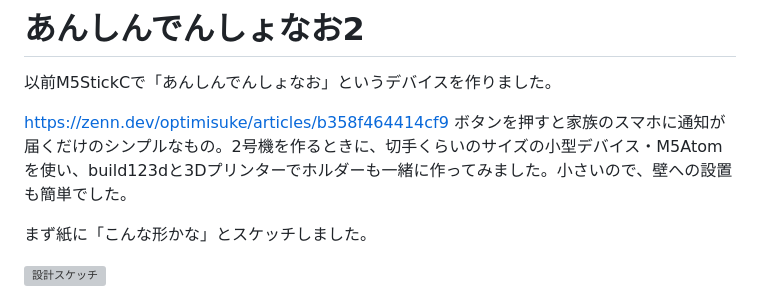
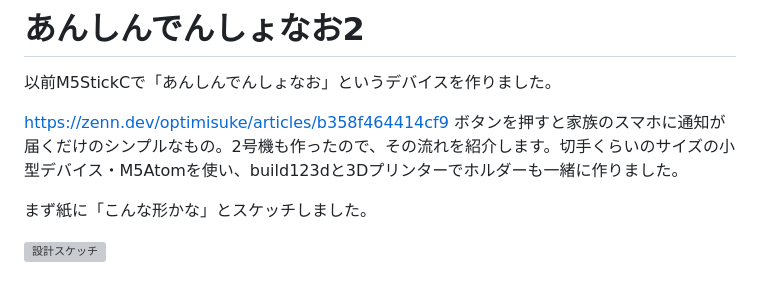
Before and after one commit to optimisuke/zenn-content, a Markdown page: articles/c9a2e4f7b831d5.md, the part around the change. GitHub-like rendering; grey boxes are pictures that could not be loaded.

Commit message:
2号機の制作流れを紹介する文を追加
Co-Authored-By: Claude Sonnet 4.6 <noreply@anthropic.com>

```diff
--- a/articles/c9a2e4f7b831d5.md
+++ b/articles/c9a2e4f7b831d5.md
@@ -65,7 +65,7 @@ CADソフトを覚えなくても、形を言葉で説明できれば3Dモデル
 以前M5StickCで「あんしんでんしょなお」というデバイスを作りました。
 
 https://zenn.dev/optimisuke/articles/b358f464414cf9
-ボタンを押すと家族のスマホに通知が届くだけのシンプルなもの。2号機を作るときに、切手くらいのサイズの小型デバイス・M5Atomを使い、build123dと3Dプリンターでホルダーも一緒に作ってみました。小さいので、壁への設置も簡単でした。
+ボタンを押すと家族のスマホに通知が届くだけのシンプルなもの。2号機も作ったので、その流れを紹介します。切手くらいのサイズの小型デバイス・M5Atomを使い、build123dと3Dプリンターでホルダーも一緒に作りました。
 
 まず紙に「こんな形かな」とスケッチしました。
 
```
